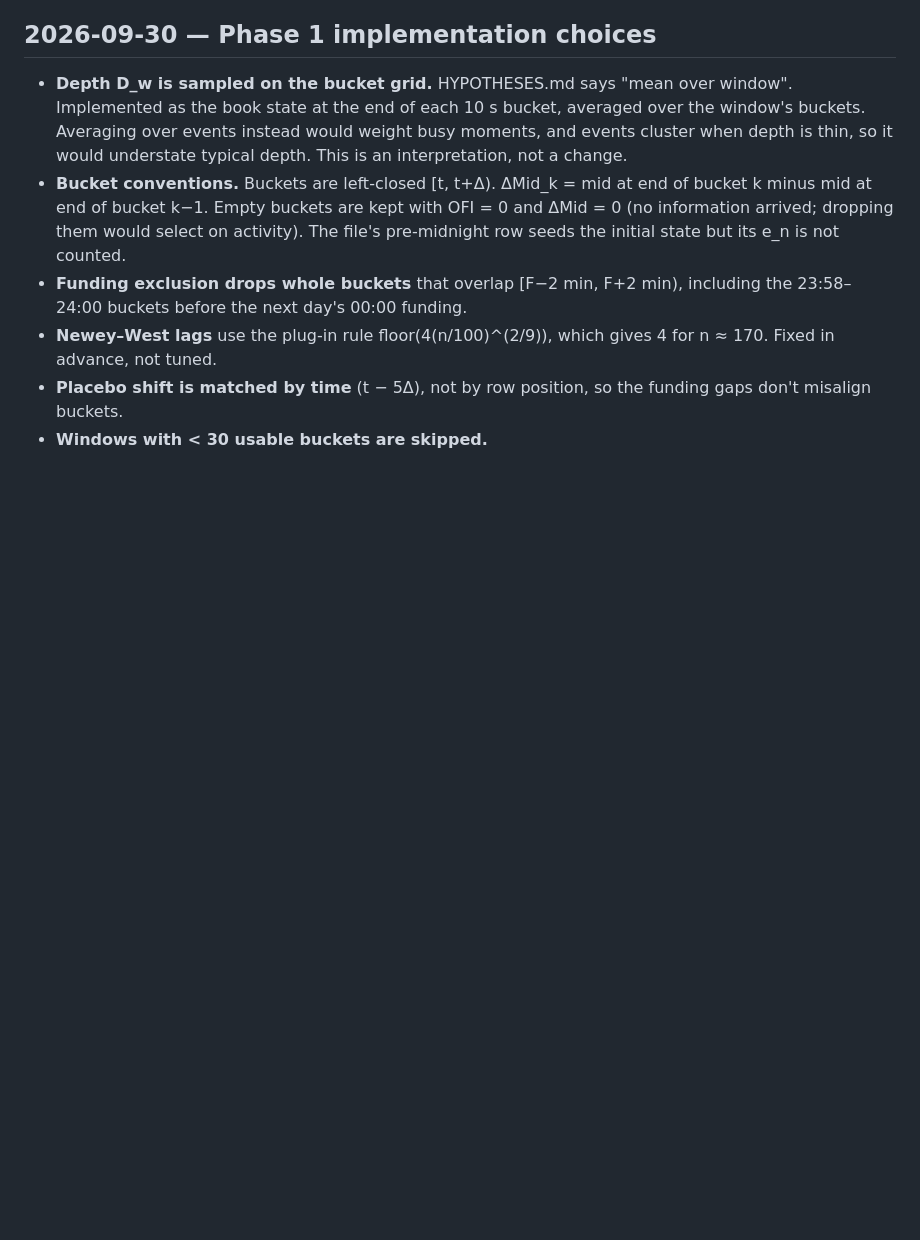
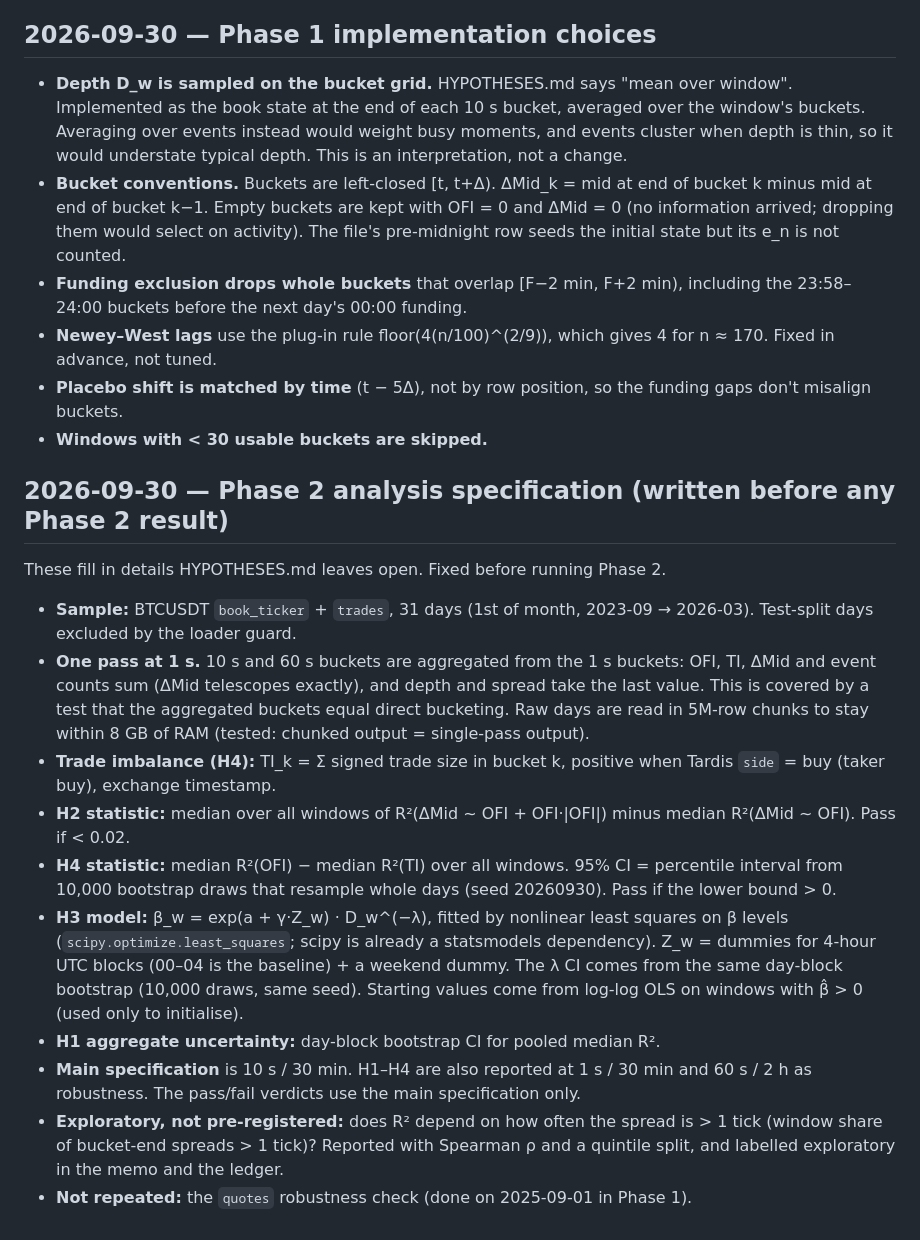
Before and after one commit to sakshamg251206/ofi-crypto-perps, a Markdown page: DECISIONS.md, the part around the change. Drawn GitHub-style; blank space fills up the shorter version.

Commit message:
Pre-specify Phase 2 analysis details

```diff
--- a/DECISIONS.md
+++ b/DECISIONS.md
@@ -51,3 +51,18 @@ Resolves the open item above. CKS define e_n per top-of-book event. `book_ticker
 - **Newey–West lags** use the plug-in rule floor(4(n/100)^(2/9)), which gives 4 for n ≈ 170. Fixed in advance, not tuned.
 - **Placebo shift is matched by time** (t − 5Δ), not by row position, so the funding gaps don't misalign buckets.
 - **Windows with < 30 usable buckets are skipped.**
+
+## 2026-09-30 — Phase 2 analysis specification (written before any Phase 2 result)
+
+These fill in details HYPOTHESES.md leaves open. Fixed before running Phase 2.
+
+- **Sample:** BTCUSDT `book_ticker` + `trades`, 31 days (1st of month, 2023-09 → 2026-03). Test-split days excluded by the loader guard.
+- **One pass at 1 s.** 10 s and 60 s buckets are aggregated from the 1 s buckets: OFI, TI, ΔMid and event counts sum (ΔMid telescopes exactly), and depth and spread take the last value. This is covered by a test that the aggregated buckets equal direct bucketing. Raw days are read in 5M-row chunks to stay within 8 GB of RAM (tested: chunked output = single-pass output).
+- **Trade imbalance (H4):** TI_k = Σ signed trade size in bucket k, positive when Tardis `side` = buy (taker buy), exchange timestamp.
+- **H2 statistic:** median over all windows of R²(ΔMid ~ OFI + OFI·|OFI|) minus median R²(ΔMid ~ OFI). Pass if < 0.02.
+- **H4 statistic:** median R²(OFI) − median R²(TI) over all windows. 95% CI = percentile interval from 10,000 bootstrap draws that resample whole days (seed 20260930). Pass if the lower bound > 0.
+- **H3 model:** β_w = exp(a + γ·Z_w) · D_w^(−λ), fitted by nonlinear least squares on β levels (`scipy.optimize.least_squares`; scipy is already a statsmodels dependency). Z_w = dummies for 4-hour UTC blocks (00–04 is the baseline) + a weekend dummy. The λ CI comes from the same day-block bootstrap (10,000 draws, same seed). Starting values come from log-log OLS on windows with β̂ > 0 (used only to initialise).
+- **H1 aggregate uncertainty:** day-block bootstrap CI for pooled median R².
+- **Main specification** is 10 s / 30 min. H1–H4 are also reported at 1 s / 30 min and 60 s / 2 h as robustness. The pass/fail verdicts use the main specification only.
+- **Exploratory, not pre-registered:** does R² depend on how often the spread is > 1 tick (window share of bucket-end spreads > 1 tick)? Reported with Spearman ρ and a quintile split, and labelled exploratory in the memo and the ledger.
+- **Not repeated:** the `quotes` robustness check (done on 2025-09-01 in Phase 1).
```
